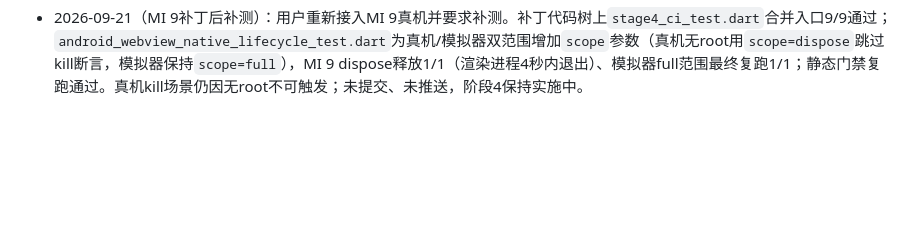
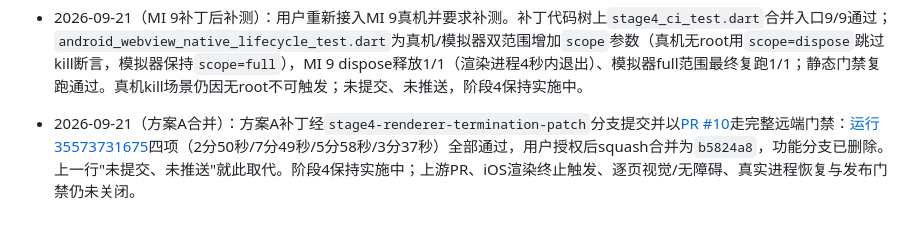
Before and after one commit to NAH4E5553/WanAndroid-Flutter, a Markdown page: docs/阶段状态与决策记录.md, the part around one of its changes. Rendered like a GitHub page; blank space fills up the shorter version.

Commit message:
docs: record renderer patch PR #10 CI and merge

```diff
--- a/docs/阶段状态与决策记录.md
+++ b/docs/阶段状态与决策记录.md
@@ -242,3 +242,4 @@
 - 2026-09-21（阶段4专项经PR合并）：用户先后要求提交推送、建PR、合并；直接推送的`7b562b9`/`8ce7d00`经用户选择的revert方案回到PR前状态，内容经`stage4-native-specials`分支以[PR #9](https://github.com/NAH4E5553/WanAndroid-Flutter/pull/9)重走完整远端门禁（[运行35562101048](https://github.com/NAH4E5553/WanAndroid-Flutter/actions/runs/35562101048)四项：2分30秒/6分56秒/5分03秒/4分11秒全部通过），用户授权后squash合并为`ca049f7`，功能分支已删除，本地`main`同步、工作区干净。上一行"未提交、未推送、未运行远端CI"就此取代。阶段4保持实施中：Android渲染终止插件缺口待用户决策，逐页视觉/无障碍、真实进程恢复与发布门禁仍未关闭。
 - 2026-09-21（方案A落地）：用户确认采用方案A解决Android渲染进程死亡杀死整个App的插件级缺口。third_party/webview_flutter_android内嵌锁定版本4.14.1副本并path override，Java端onRenderProcessGone返回true保活App并上报渲染终止事件，Dart端映射为webContentProcessTerminated主框架错误，App侧渲染异常即整页失败并支持重试重建；API 24/25无该回调仍保持默认行为（边界已记录）。最终受控验证：模拟器kill -9渲染进程后App存活、“网页进程异常”出现、重试恢复，dispose释放不变；双端合并入口各9/9、67/67单测、双端Debug构建、全部结构检查通过；pubspec.lock与冻结副本仅新增override条目。上游PR为后续建议。MI 9当轮USB断开未复验；iOS渲染终止仍无按需触发手段；阶段4保持实施中。
 - 2026-09-21（MI 9补丁后补测）：用户重新接入MI 9真机并要求补测。补丁代码树上`stage4_ci_test.dart`合并入口9/9通过；`android_webview_native_lifecycle_test.dart`为真机/模拟器双范围增加`scope`参数（真机无root用`scope=dispose`跳过kill断言，模拟器保持`scope=full`），MI 9 dispose释放1/1（渲染进程4秒内退出）、模拟器full范围最终复跑1/1；静态门禁复跑通过。真机kill场景仍因无root不可触发；未提交、未推送，阶段4保持实施中。
+- 2026-09-21（方案A合并）：方案A补丁经`stage4-renderer-termination-patch`分支提交并以[PR #10](https://github.com/NAH4E5553/WanAndroid-Flutter/pull/10)走完整远端门禁：[运行35573731675](https://github.com/NAH4E5553/WanAndroid-Flutter/actions/runs/35573731675)四项（2分50秒/7分49秒/5分58秒/3分37秒）全部通过，用户授权后squash合并为`b5824a8`，功能分支已删除。上一行"未提交、未推送"就此取代。阶段4保持实施中；上游PR、iOS渲染终止触发、逐页视觉/无障碍、真实进程恢复与发布门禁仍未关闭。
```
Also changed, not shown: other parts of docs/阶段状态与决策记录.md (+1 -1 lines), docs/阶段0行为对照矩阵.md (+2 -0 lines).
